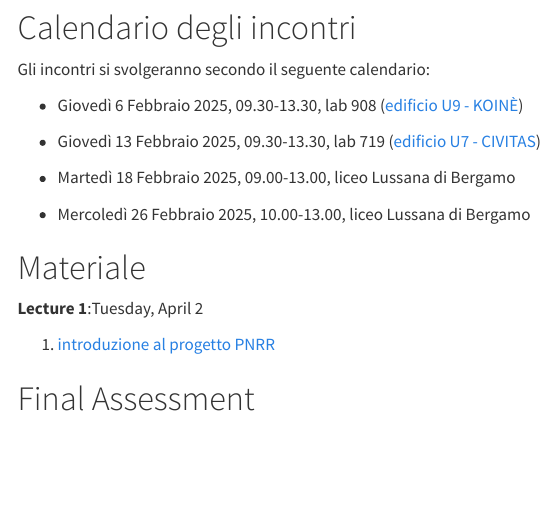
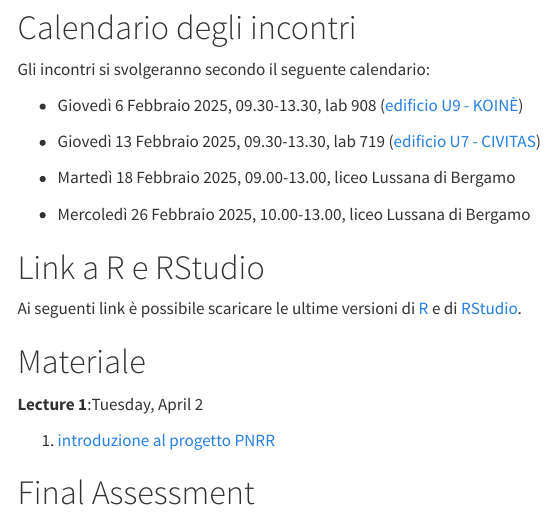
Before and after one commit to rborgoni/B.STAT.5, a Quarto document (index.qmd): the page in a window 1100 px wide, from 620 px down. Rendered offline with R 4.5, knitr and Pandoc in place of Quarto, with nearby package versions; menus at the side of the page are left out.

Commit message:
update link R e RStudio

```diff
--- a/index.qmd
+++ b/index.qmd
@@ -38,6 +38,10 @@ Gli incontri si svolgeranno secondo il seguente calendario:
 -   Mercoledì 26 Febbraio 2025, 10.00-13.00, liceo Lussana di Bergamo
 
 
+# Link a R e RStudio
+
+Ai seguenti link è possibile scaricare le ultime versioni di [R](https://cran.r-project.org/bin/windows/base/) e di [RStudio](https://posit.co/download/rstudio-desktop/).
+
 
 # Materiale
 
```
Also changed, not shown: docs/search.json, 1 other file.
